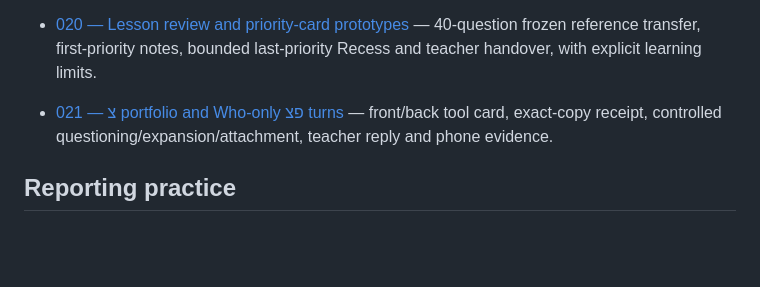
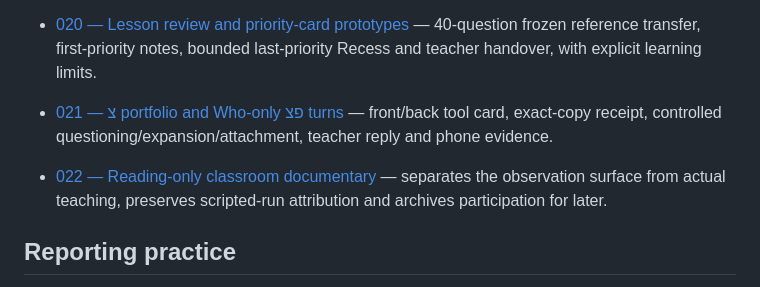
Before and after one commit to AGI144348Outlook/dual-order-os, a Markdown page: research/progression/README.md, the part around the change. Rendered like a GitHub page; blank space fills up the shorter version.

Commit message:
Record classroom reading-only clarification and documentary verification [skip ci]

```diff
--- a/research/progression/README.md
+++ b/research/progression/README.md
@@ -45,6 +45,8 @@ Reports for outside researchers and future collaborators, documenting the projec
 
 - [021 — צ portfolio and Who-only פצ turns](021-tsadi-questioning-tool.md) — front/back tool card, exact-copy receipt, controlled questioning/expansion/attachment, teacher reply and phone evidence.
 
+- [022 — Reading-only classroom documentary](022-reading-only-classroom.md) — separates the observation surface from actual teaching, preserves scripted-run attribution and archives participation for later.
+
 ## Reporting practice
 
 
```
Also changed, not shown: research/progression/022-reading-only-classroom.md (added, +48 -0 lines).
